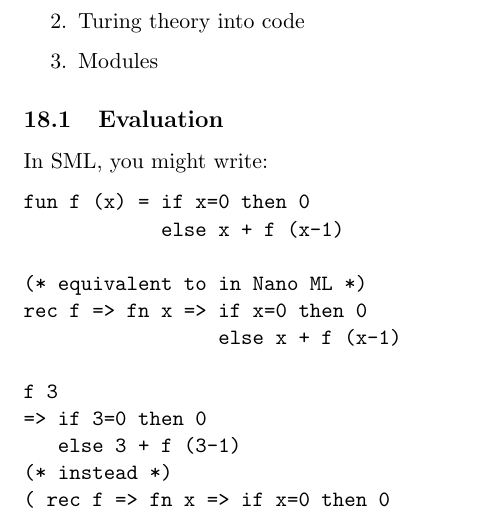
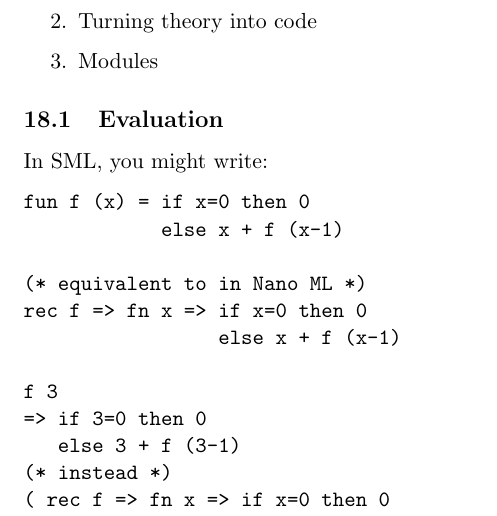
Before and after one commit to dellsystem/c302w12, a LaTeX document (inclass.tex): part of page 26 of 50, cut so that both start at the same text. Compiled offline with pdfLaTeX.

Commit message:
Change "Turing theory" into "Turning theory"
Turing theory is cool but I don't think that's the topic

```diff
--- a/inclass.tex
+++ b/inclass.tex
@@ -1101,7 +1101,7 @@ Values v := n | true | false | fn x => e
 \section{09 March}
 \begin{enumerate}
     \item Evaluating expressions (recursion)
-    \item Turing theory into code
+    \item Turning theory into code
     \item Modules
 \end{enumerate}
 
```
